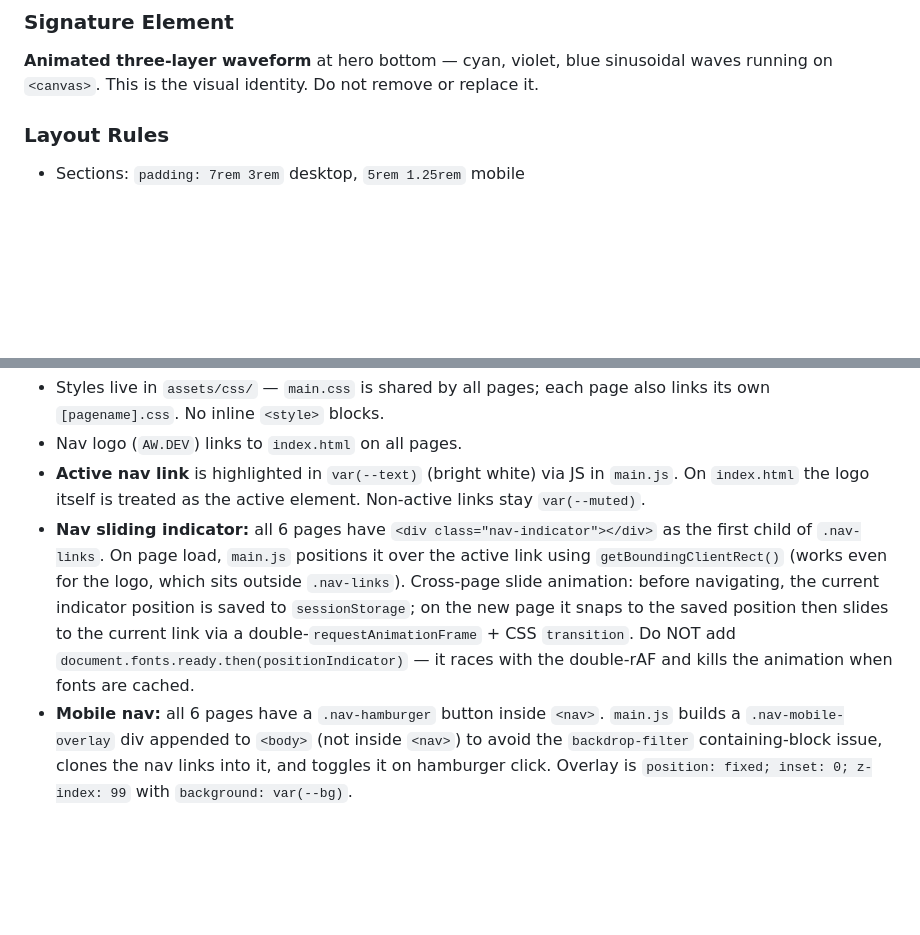
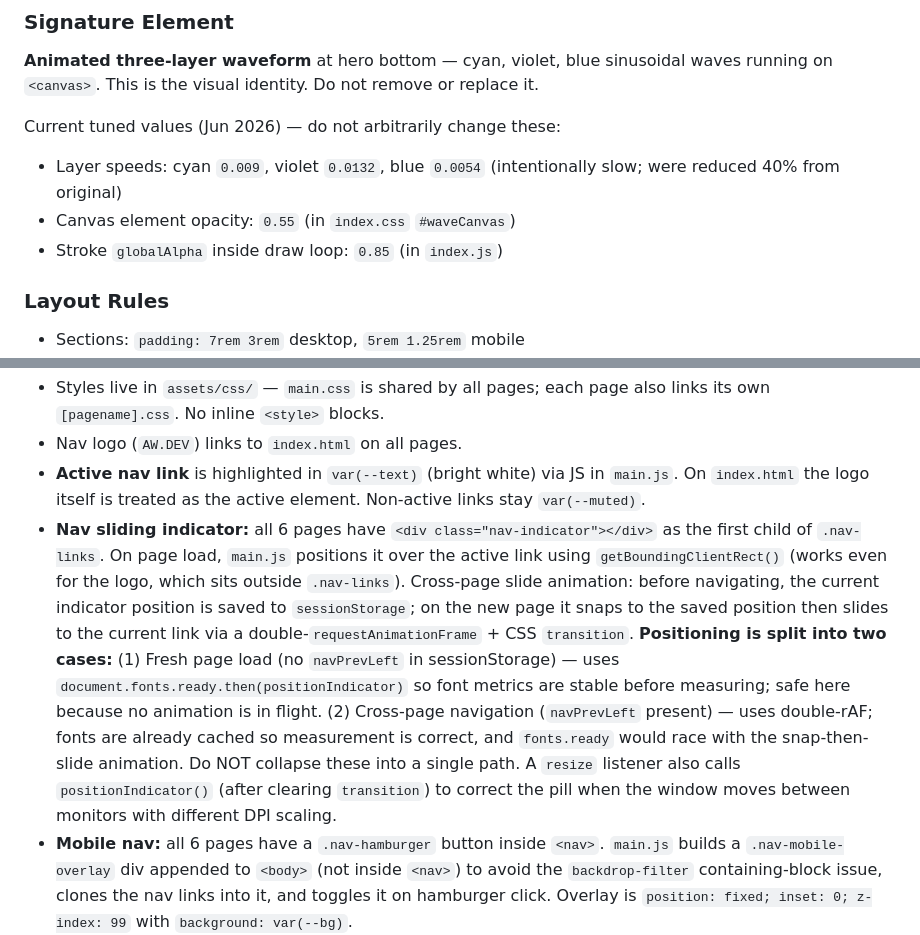
Before and after one commit to Yoyoma2000/alan-wu-portfolio, a Markdown page: CLAUDE.md, 2 parts joined by grey strips. Drawn GitHub-style; blank space fills up the shorter version.

Commit message:
docs: update CLAUDE.md for nav indicator logic and waveform tuned values

```diff
--- a/CLAUDE.md
+++ b/CLAUDE.md
@@ -41,6 +41,11 @@
 
 ### Signature Element
 **Animated three-layer waveform** at hero bottom — cyan, violet, blue sinusoidal waves running on `<canvas>`. This is the visual identity. Do not remove or replace it.
+
+Current tuned values (Jun 2026) — do not arbitrarily change these:
+- Layer speeds: cyan `0.009`, violet `0.0132`, blue `0.0054` (intentionally slow; were reduced 40% from original)
+- Canvas element opacity: `0.55` (in `index.css` `#waveCanvas`)
+- Stroke `globalAlpha` inside draw loop: `0.85` (in `index.js`)
 
 ### Layout Rules
 - Sections: `padding: 7rem 3rem` desktop, `5rem 1.25rem` mobile
@@ -100,7 +105,7 @@ alan-wu-portfolio/
 - Styles live in `assets/css/` — `main.css` is shared by all pages; each page also links its own `[pagename].css`. No inline `<style>` blocks.
 - Nav logo (`AW.DEV`) links to `index.html` on all pages.
 - **Active nav link** is highlighted in `var(--text)` (bright white) via JS in `main.js`. On `index.html` the logo itself is treated as the active element. Non-active links stay `var(--muted)`.
-- **Nav sliding indicator:** all 6 pages have `<div class="nav-indicator"></div>` as the first child of `.nav-links`. On page load, `main.js` positions it over the active link using `getBoundingClientRect()` (works even for the logo, which sits outside `.nav-links`). Cross-page slide animation: before navigating, the current indicator position is saved to `sessionStorage`; on the new page it snaps to the saved position then slides to the current link via a double-`requestAnimationFrame` + CSS `transition`. Do NOT add `document.fonts.ready.then(positionIndicator)` — it races with the double-rAF and kills the animation when fonts are cached.
+- **Nav sliding indicator:** all 6 pages have `<div class="nav-indicator"></div>` as the first child of `.nav-links`. On page load, `main.js` positions it over the active link using `getBoundingClientRect()` (works even for the logo, which sits outside `.nav-links`). Cross-page slide animation: before navigating, the current indicator position is saved to `sessionStorage`; on the new page it snaps to the saved position then slides to the current link via a double-`requestAnimationFrame` + CSS `transition`. **Positioning is split into two cases:** (1) Fresh page load (no `navPrevLeft` in sessionStorage) — uses `document.fonts.ready.then(positionIndicator)` so font metrics are stable before measuring; safe here because no animation is in flight. (2) Cross-page navigation (`navPrevLeft` present) — uses double-rAF; fonts are already cached so measurement is correct, and `fonts.ready` would race with the snap-then-slide animation. Do NOT collapse these into a single path. A `resize` listener also calls `positionIndicator()` (after clearing `transition`) to correct the pill when the window moves between monitors with different DPI scaling.
 - **Mobile nav:** all 6 pages have a `.nav-hamburger` button inside `<nav>`. `main.js` builds a `.nav-mobile-overlay` div appended to `<body>` (not inside `<nav>`) to avoid the `backdrop-filter` containing-block issue, clones the nav links into it, and toggles it on hamburger click. Overlay is `position: fixed; inset: 0; z-index: 99` with `background: var(--bg)`.
 - `index.html` is a pure landing page: full-viewport hero + a single teaser strip (4 `.teaser-card` elements linking to each inner page). No full content sections.
 - Inner pages (`about.html`, `experience.html`, `projects.html`, `contact.html`) each have a `.page-hero` div at top (section label + heading). `music.html` does NOT use `.page-hero` — it has its own `.mc-header` integrated into the carousel layout.
```
